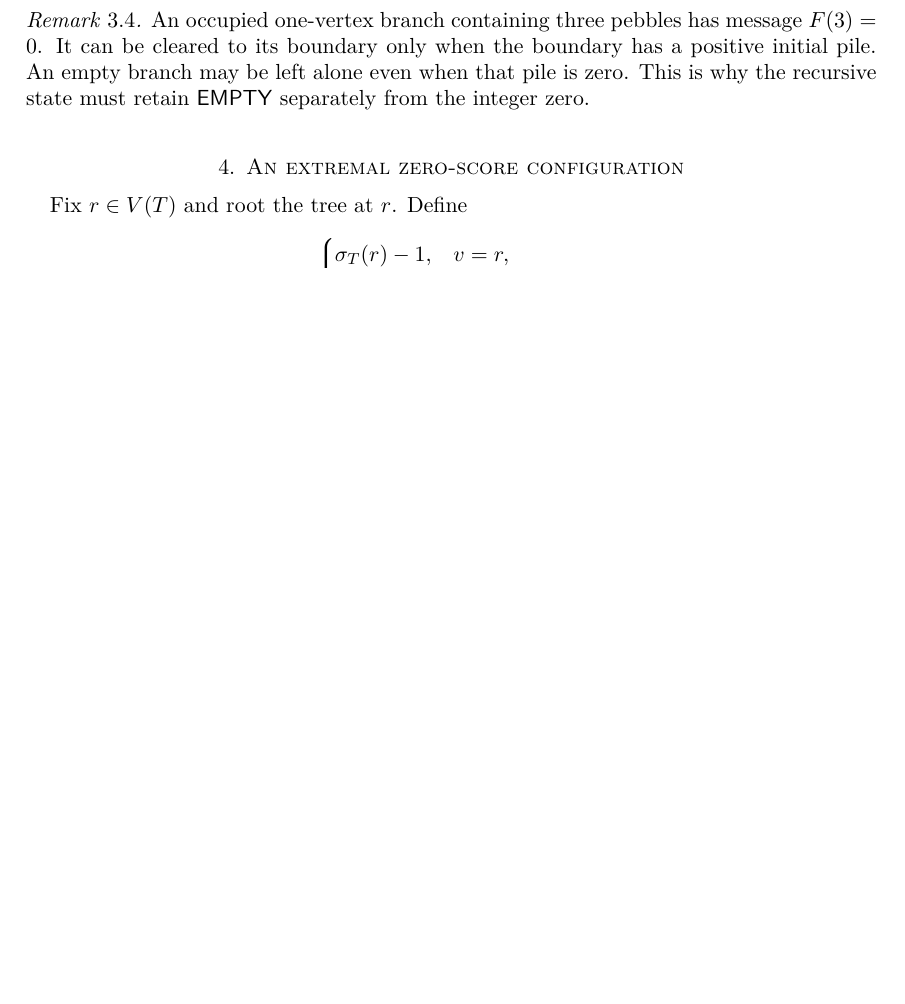
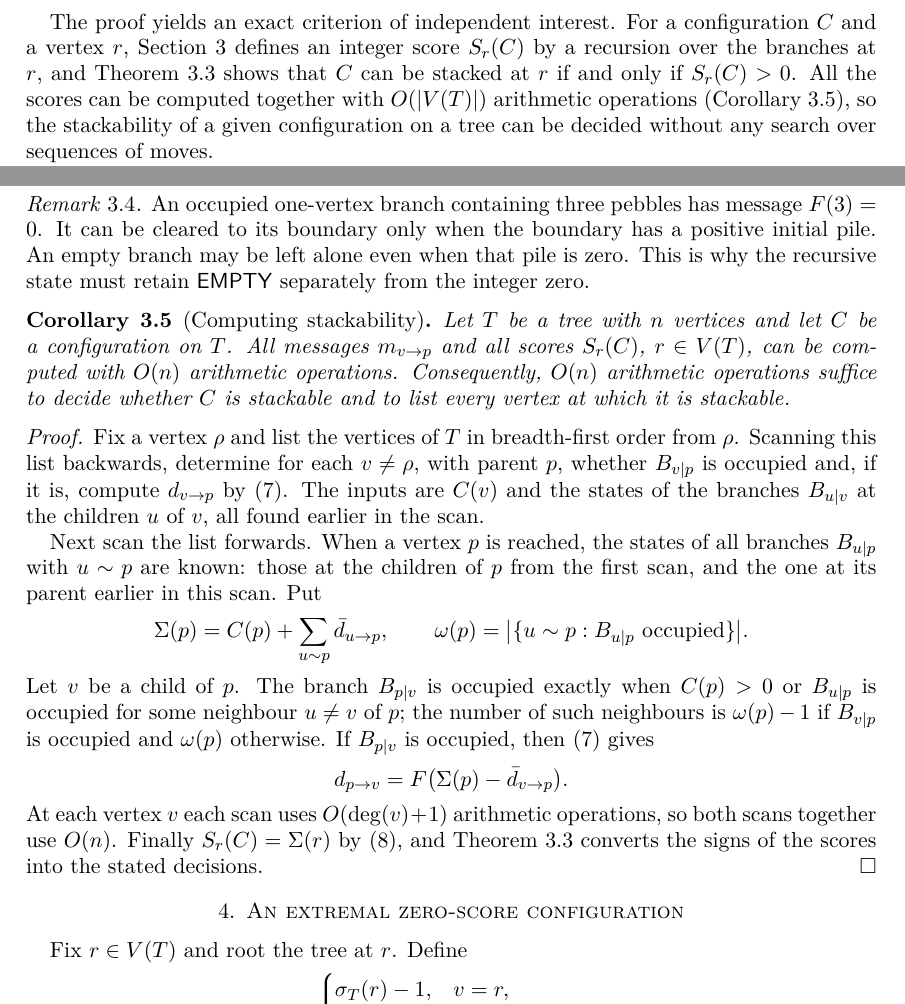
Before and after one commit to jfairfaxball-348/TreeStack-Structural-Certificates-for-Stacking-on-Trees, a LaTeX paper (paper/main.tex, which reads paper/sections/messages.tex): part of page 4 of 12 before the commit and two parts of pages 2 and 5 of 13 after it, the two joined at a grey line, cut at the place of the change, the shorter picture padded with empty space. Compiled offline with pdfLaTeX.

Commit message:
Paper v2: lead with the conjecture, add stackability corollary, AI statement
- Abstract and introduction now open with the resolution of the
  Csernák–Soukup conjecture and present the rooted-score criterion as a
  result in its own right.
- New Corollary 3.5: all messages and scores in O(n) arithmetic operations
  (algorithmic consequence of stackableAt_iff_score_pos; not formalized).
- Cite Csernák–Soukup, arXiv:2610.09650.
- Replace the provenance note with a "Use of AI tools" statement.
- Update arXiv metadata (abstract, 13 pages) and rebuild the PDF and the
  arXiv bundle with paper/build.py (preflight passed).

Co-Authored-By: Claude Opus 5.5 <noreply@anthropic.com>
Claude-Session: https://claude.ai/code/session_01YYTt1YzhKxoDDSLgbnuvop

```diff
--- a/paper/main.tex
+++ b/paper/main.tex
@@ -81,3 +94,11 @@ For every finite tree $T$ with at least two vertices,
+The proof yields an exact criterion of independent interest. For a
+configuration $C$ and a vertex $r$, Section~\ref{sec:messages} defines an
+integer score $S_r(C)$ by a recursion over the branches at $r$, and
+Theorem~\ref{thm:root-score} shows that $C$ can be stacked at $r$ if and
+only if $S_r(C)>0$. All the scores can be computed together with
+$O(|V(T)|)$ arithmetic operations (Corollary~\ref{cor:linear-time}), so the
+stackability of a given configuration on a tree can be decided without any
+search over sequences of moves.
 
 We prove the tree-stacking estimator conjecture of Csern\'ak and Soukup for
 nontrivial trees. The proof has three structural ingredients.
--- a/paper/sections/messages.tex
+++ b/paper/sections/messages.tex
@@ -166,3 +166,40 @@ positive initial pile. An empty branch may be left alone even when that
 pile is zero. This is why the recursive state must retain $\EMPTY$
 separately from the integer zero.
 \end{remark}
+
+\begin{corollary}[Computing stackability]\label{cor:linear-time}
+Let $T$ be a tree with $n$ vertices and let $C$ be a configuration on $T$.
+All messages $m_{v\to p}$ and all scores $S_r(C)$, $r\in V(T)$, can be
+computed with $O(n)$ arithmetic operations. Consequently, $O(n)$ arithmetic
+operations suffice to decide whether $C$ is stackable and to list every
+vertex at which it is stackable.
+\end{corollary}
+\begin{proof}
+Fix a vertex $\rho$ and list the vertices of $T$ in breadth-first order from
+$\rho$. Scanning this list backwards, determine for each $v\ne\rho$, with
+parent $p$, whether $B_{v\mid p}$ is occupied and, if it is, compute
+$d_{v\to p}$ by~\eqref{eq:message}. The inputs are $C(v)$ and the states
+of the branches $B_{u\mid v}$ at the children $u$ of $v$, all found earlier
+in the scan.
+
+Next scan the list forwards. When a vertex $p$ is reached, the states of all
+branches $B_{u\mid p}$ with $u\sim p$ are known: those at the children of $p$
+from the first scan, and the one at its parent earlier in this scan. Put
+\[
+ \Sigma(p)=C(p)+\sum_{u\sim p}\bar d_{u\to p},
+ \qquad
+ \omega(p)=\bigl|\{u\sim p:B_{u\mid p}\text{ occupied}\}\bigr|.
+\]
+Let $v$ be a child of $p$. The branch $B_{p\mid v}$ is occupied exactly when
+$C(p)>0$ or $B_{u\mid p}$ is occupied for some neighbour $u\ne v$ of $p$;
+the number of such neighbours is $\omega(p)-1$ if $B_{v\mid p}$ is occupied
+and $\omega(p)$ otherwise. If $B_{p\mid v}$ is occupied,
+then~\eqref{eq:message} gives
+\[
+ d_{p\to v}=F\bigl(\Sigma(p)-\bar d_{v\to p}\bigr).
+\]
+At each vertex $v$ each scan uses $O(\deg(v)+1)$ arithmetic operations, so
+both scans together use $O(n)$. Finally $S_r(C)=\Sigma(r)$
+by~\eqref{eq:score}, and Theorem~\ref{thm:root-score} converts the signs of
+the scores into the stated decisions.
+\end{proof}
```
Also changed, not shown: paper/arxiv-metadata.txt (+2 -2 lines), paper/proof-correspondence.md (+1 -0 lines), paper/references.bib (+12 -0 lines), paper/README.md, paper/TreeStack.pdf, paper/main.tex (55 more changed lines), 1 other file.
